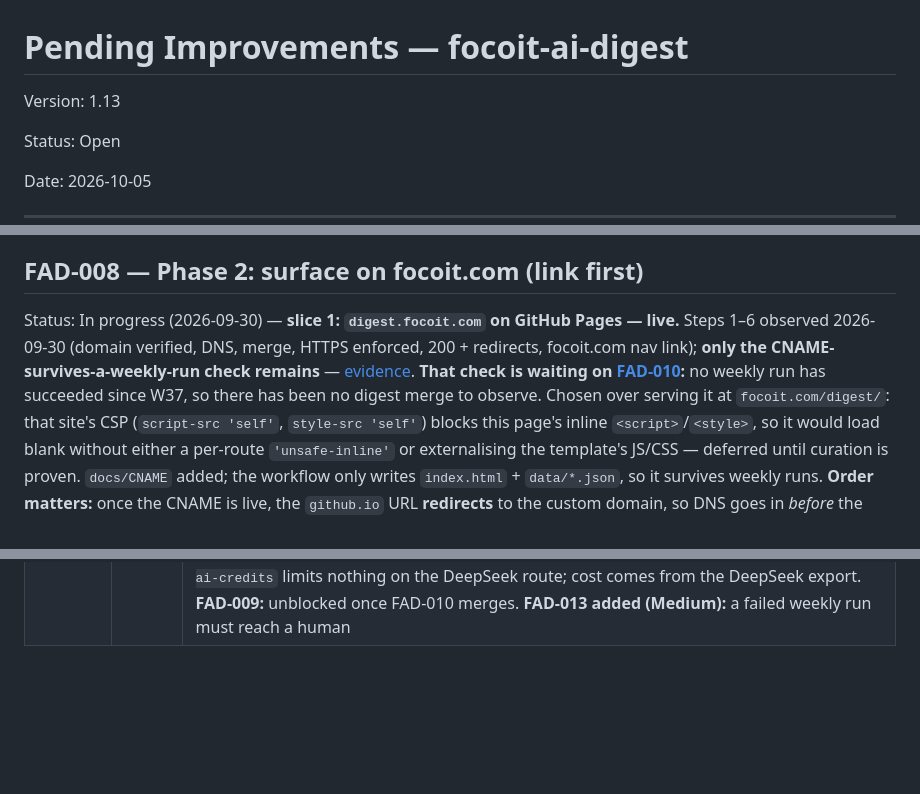
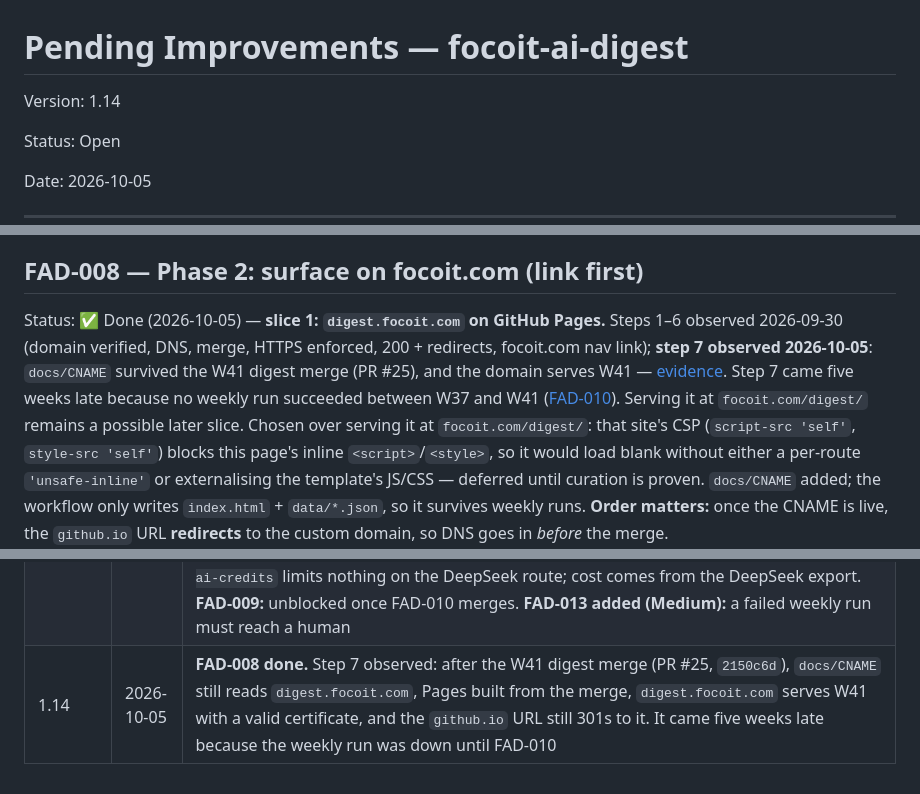
Before and after one commit to lculjak/focoit-ai-digest, a Markdown page: roadmap/pending-improvements.md, 3 parts joined by grey strips. GitHub-like rendering; blank space fills up the shorter version.

Commit message:
docs(roadmap): FAD-008 done - CNAME survived the W41 digest merge
Backlog 1.13 -> 1.14. Step 7 observed 2026-10-05: after PR #25 (W41, the
first digest since W37) merged at 23:53:39 UTC as 2150c6d, docs/CNAME on
main still reads digest.focoit.com, Pages built from the merge commit,
https://digest.focoit.com/ serves W41 with a valid certificate, and the
github.io URL still 301s to it.

Five weeks late because no weekly run succeeded between W37 and W41;
committed on the FAD-010 branch since that fix is what produced the
digest, and to avoid a revision-history conflict with #26.

Co-Authored-By: Claude Opus 5 <noreply@anthropic.com>

```diff
--- a/roadmap/pending-improvements.md
+++ b/roadmap/pending-improvements.md
@@ -1,6 +1,6 @@
 # Pending Improvements — focoit-ai-digest
 
-Version: 1.13
+Version: 1.14
 
 Status: Open
 
@@ -187,11 +187,12 @@ Acceptance
 
 ## FAD-008 — Phase 2: surface on focoit.com (link first)
 
-Status: In progress (2026-09-30) — **slice 1: `digest.focoit.com` on GitHub Pages — live.** Steps 1–6
-observed 2026-09-30 (domain verified, DNS, merge, HTTPS enforced, 200 + redirects, focoit.com nav
-link); **only the CNAME-survives-a-weekly-run check remains** —
-[evidence](prompts/FAD-008/responses/01-executor.md). **That check is waiting on [FAD-010](#fad-010):**
-no weekly run has succeeded since W37, so there has been no digest merge to observe. Chosen over
+Status: ✅ Done (2026-10-05) — **slice 1: `digest.focoit.com` on GitHub Pages.** Steps 1–6 observed
+2026-09-30 (domain verified, DNS, merge, HTTPS enforced, 200 + redirects, focoit.com nav link);
+**step 7 observed 2026-10-05**: `docs/CNAME` survived the W41 digest merge (PR #25), and the domain
+serves W41 — [evidence](prompts/FAD-008/responses/01-executor.md). Step 7 came five weeks late
+because no weekly run succeeded between W37 and W41 ([FAD-010](#fad-010)). Serving it at
+`focoit.com/digest/` remains a possible later slice. Chosen over
 serving it at `focoit.com/digest/`: that site's CSP (`script-src 'self'`, `style-src 'self'`) blocks
 this page's inline `<script>`/`<style>`, so it would load blank without either a per-route
 `'unsafe-inline'` or externalising the template's JS/CSS — deferred until curation is proven.
@@ -393,3 +394,4 @@ Acceptance
 | 1.11 | 2026-10-02 | **FAD-012 added and done: the staged set now includes renames** (`ACM` → `ACMRT`). Before, a `git mv` carrying a planted key reported *"No files to validate"* and exited 0; after, it blocks. Playbook PI-088, propagated by PI-104 |
 | 1.12 | 2026-10-05 | **FAD-010 raised to High and re-scoped: the digest has been down since W37.** Every scheduled run since 2026-09-14 failed with `400 Model "auto" has no AI credits pricing`: the model is unpinned (`COPILOT_MODEL: auto`) and the Copilot CLI drifts with the runner toolcache (1.0.80 resolved `auto` through the `/models` catalog; from 1.0.83 that fetch returns 403). Same lock for the last success and all failures. The 2026-10-05 run never got a runner (GitHub Actions incident). FAD-010 now pins the model too, in two commits with a dispatch run each so every failure has one cause; a CLI version pin is to be decided while executing. Records that **a failed scheduled run reached nobody for four weeks**, as a follow-up. FAD-008 step 7 is noted as waiting on it |
 | 1.13 | 2026-10-05 | **FAD-010 fixed on the branch and proven by dispatch.** Three commits, one dispatch run each: A (gh-aw v0.89.21, hand patch retired) found `copilot`; B (model pinned) exposed the real cause, **HTTP 403 from GitHub Copilot inference** after Copilot Pro was stopped; C (**DeepSeek via Copilot BYOK**, policy 1.7) succeeded end to end and opened the W41 digest (PR #25). Stays in progress until merge and the next scheduled Monday run. **FAD-007:** `max-ai-credits` limits nothing on the DeepSeek route; cost comes from the DeepSeek export. **FAD-009:** unblocked once FAD-010 merges. **FAD-013 added (Medium):** a failed weekly run must reach a human |
+| 1.14 | 2026-10-05 | **FAD-008 done.** Step 7 observed: after the W41 digest merge (PR #25, `2150c6d`), `docs/CNAME` still reads `digest.focoit.com`, Pages built from the merge, `digest.focoit.com` serves W41 with a valid certificate, and the `github.io` URL still 301s to it. It came five weeks late because the weekly run was down until FAD-010 |
```
Also changed, not shown: 2 other files.
